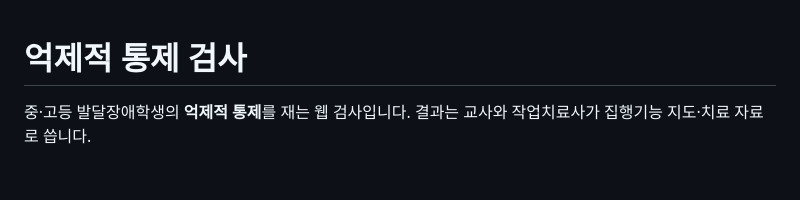
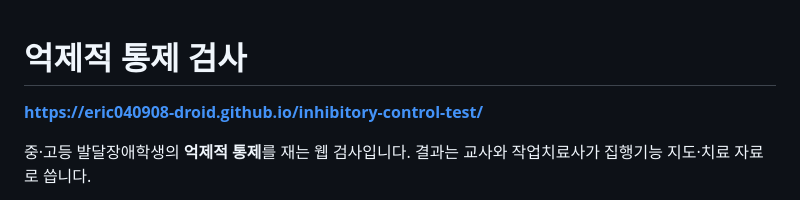
Before and after one commit to eric040908-droid/inhibitory-control-test, a Markdown page: README.md, the part around the change. Rendered like a GitHub page; blank space fills up the shorter version.

Commit message:
docs: link the deployed site
Co-Authored-By: Claude Opus 5 <noreply@anthropic.com>

```diff
--- a/README.md
+++ b/README.md
@@ -1,4 +1,6 @@
 # 억제적 통제 검사
+
+**https://eric040908-droid.github.io/inhibitory-control-test/**
 
 중·고등 발달장애학생의 **억제적 통제**를 재는 웹 검사입니다. 결과는 교사와 작업치료사가 집행기능 지도·치료 자료로 씁니다.
 
```
